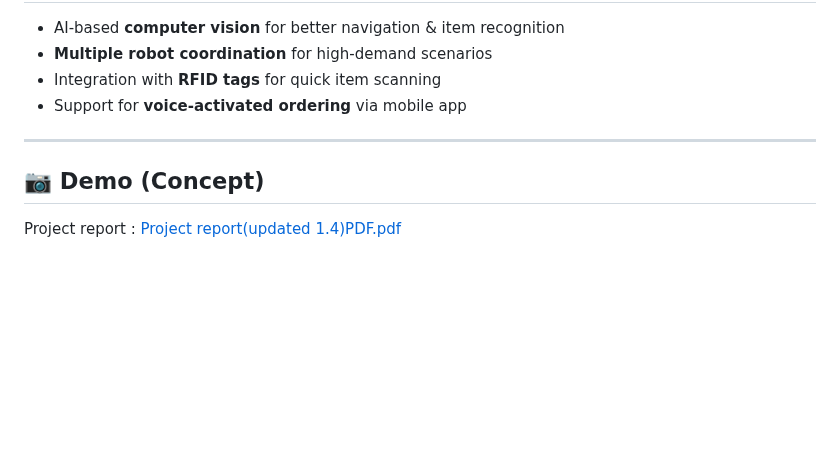
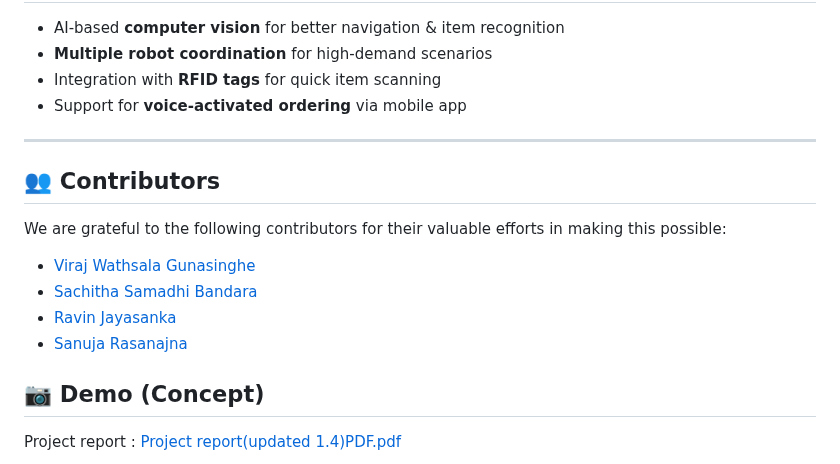
Before and after one commit to sachithasamadhib/SuperMarket-Assistance-Robot---Dilivero, a Markdown page: README.md, the part around the change. GitHub-like rendering; blank space fills up the shorter version.

```diff
--- a/README.md
+++ b/README.md
@@ -74,6 +74,14 @@ Our solution introduces a **smart ordering and robotic collection system**:
 
 ---
 
+## 👥 Contributors
+We are grateful to the following contributors for their valuable efforts in making this possible:
+
+- [Viraj Wathsala Gunasinghe](https://github.com/virajwathsalag)
+- [Sachitha Samadhi Bandara](https://github.com/sachithasamadhib)
+- [Ravin Jayasanka](https://github.com/MrRaveen)
+- [Sanuja Rasanajna](https://github.com/SanujaRasanajna2007)
+
 ## 📷 Demo (Concept)
 Project report : [Project report(updated 1.4)PDF.pdf](https://github.com/user-attachments/files/22168182/Project.report.updated.1.4.PDF.pdf)
 
```
